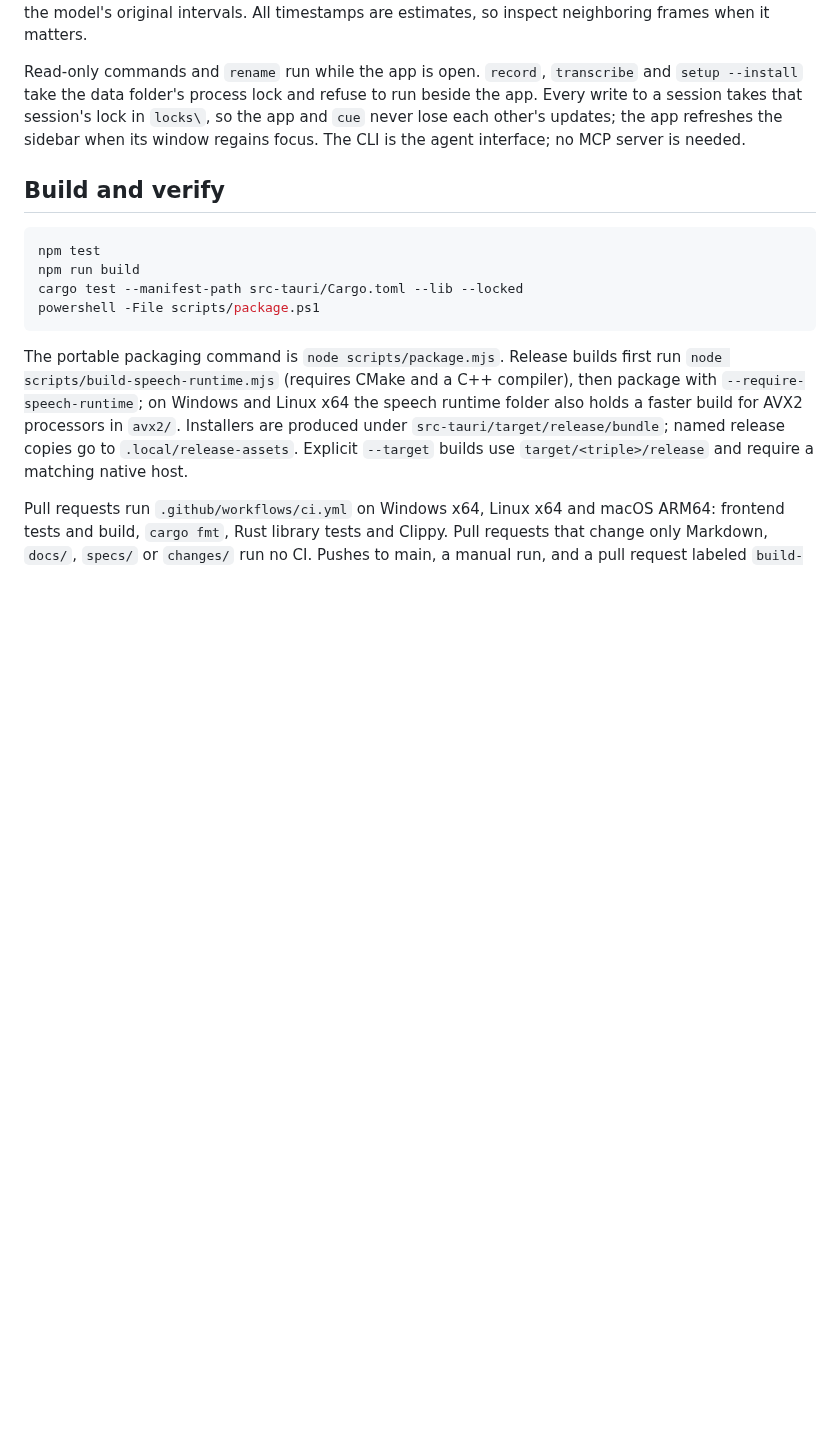
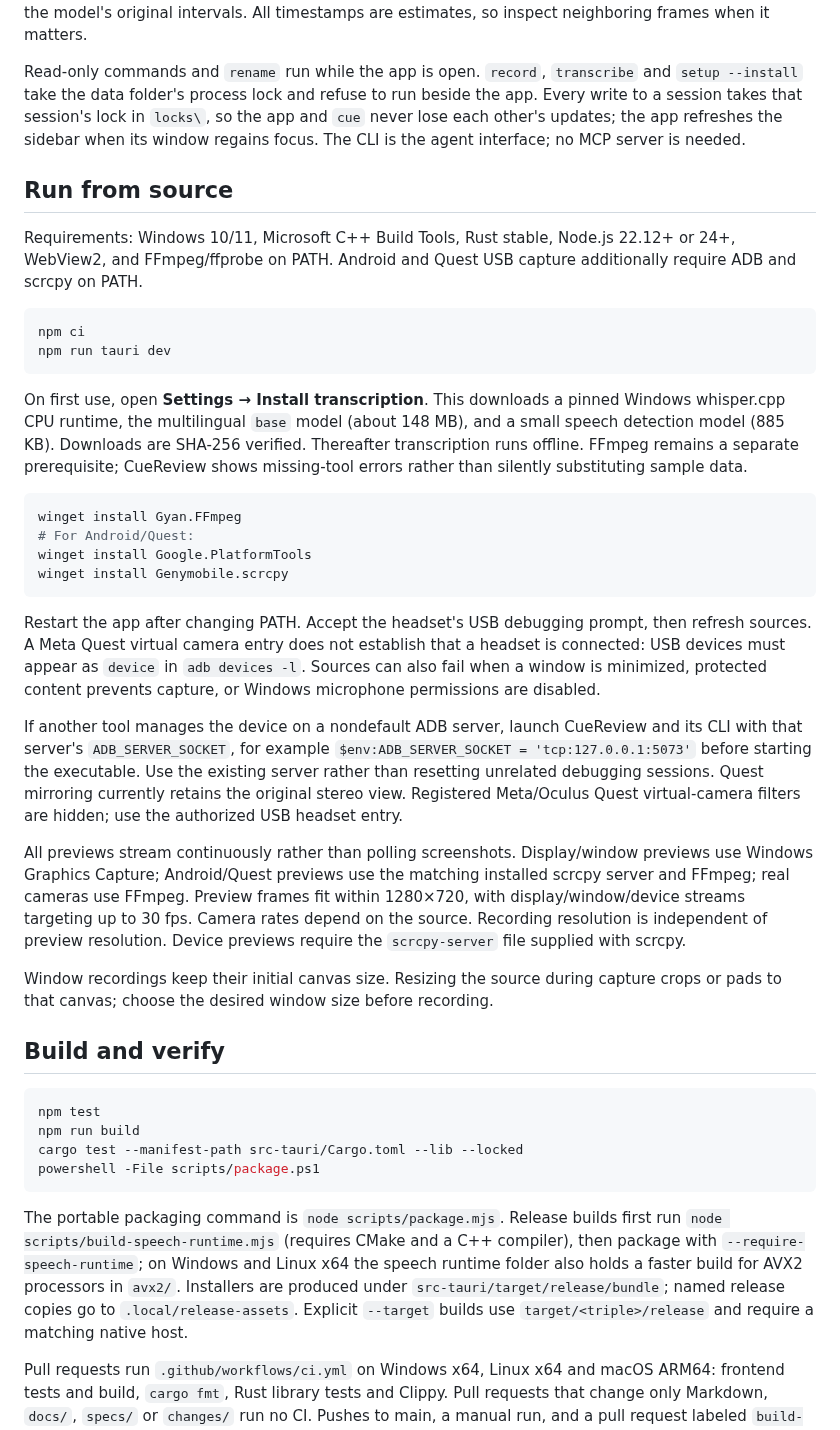
Before and after one commit to A7E7-Studios/cue-review, a Markdown page: README.md, the part around one of its changes. Drawn GitHub-style; blank space fills up the shorter version.

````diff
--- a/README.md
+++ b/README.md
@@ -139,6 +143,32 @@ Read the compact transcript first, look at one frame per segment, list the spoke
 
 Read-only commands and `rename` run while the app is open. `record`, `transcribe` and `setup --install` take the data folder's process lock and refuse to run beside the app. Every write to a session takes that session's lock in `locks\`, so the app and `cue` never lose each other's updates; the app refreshes the sidebar when its window regains focus. The CLI is the agent interface; no MCP server is needed.
 
+## Run from source
+
+Requirements: Windows 10/11, Microsoft C++ Build Tools, Rust stable, Node.js 22.12+ or 24+, WebView2, and FFmpeg/ffprobe on PATH. Android and Quest USB capture additionally require ADB and scrcpy on PATH.
+
+```powershell
+npm ci
+npm run tauri dev
+```
+
+On first use, open **Settings → Install transcription**. This downloads a pinned Windows whisper.cpp CPU runtime, the multilingual `base` model (about 148 MB), and a small speech detection model (885 KB). Downloads are SHA-256 verified. Thereafter transcription runs offline. FFmpeg remains a separate prerequisite; CueReview shows missing-tool errors rather than silently substituting sample data.
+
+```powershell
+winget install Gyan.FFmpeg
+# For Android/Quest:
+winget install Google.PlatformTools
+winget install Genymobile.scrcpy
+```
+
+Restart the app after changing PATH. Accept the headset's USB debugging prompt, then refresh sources. A Meta Quest virtual camera entry does not establish that a headset is connected: USB devices must appear as `device` in `adb devices -l`. Sources can also fail when a window is minimized, protected content prevents capture, or Windows microphone permissions are disabled.
+
+If another tool manages the device on a nondefault ADB server, launch CueReview and its CLI with that server's `ADB_SERVER_SOCKET`, for example `$env:ADB_SERVER_SOCKET = 'tcp:127.0.0.1:5073'` before starting the executable. Use the existing server rather than resetting unrelated debugging sessions. Quest mirroring currently retains the original stereo view. Registered Meta/Oculus Quest virtual-camera filters are hidden; use the authorized USB headset entry.
+
+All previews stream continuously rather than polling screenshots. Display/window previews use Windows Graphics Capture; Android/Quest previews use the matching installed scrcpy server and FFmpeg; real cameras use FFmpeg. Preview frames fit within 1280×720, with display/window/device streams targeting up to 30 fps. Camera rates depend on the source. Recording resolution is independent of preview resolution. Device previews require the `scrcpy-server` file supplied with scrcpy.
+
+Window recordings keep their initial canvas size. Resizing the source during capture crops or pads to that canvas; choose the desired window size before recording.
+
 ## Build and verify
 
 ```powershell
````
Also changed, not shown: other parts of README.md (+33 -29 lines), docs/images/cuereview-dark.png (added), docs/images/cuereview-light.png (added).
